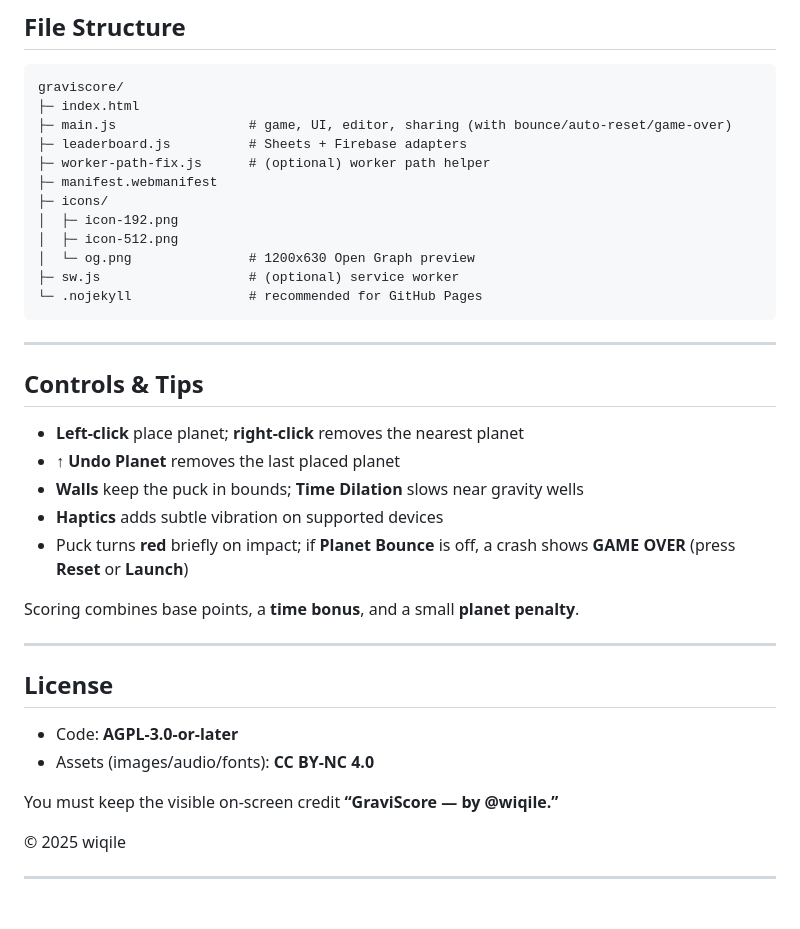
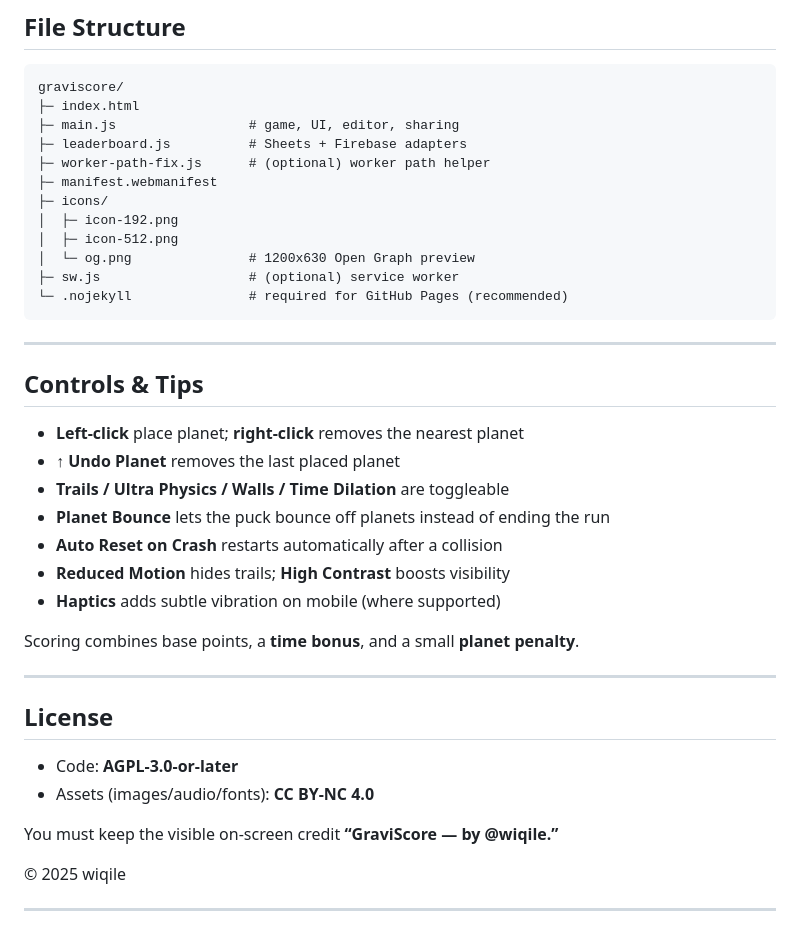
Before and after one commit to wiqilee/graviscore, a Markdown page: README.md, the part around one of its changes. GitHub-like rendering.

````diff
--- a/README.md
+++ b/README.md
@@ -144,7 +137,7 @@ https://<user>.github.io/graviscore/?cb=2
 ```
 graviscore/
 ├─ index.html
-├─ main.js                 # game, UI, editor, sharing (with bounce/auto-reset/game-over)
+├─ main.js                 # game, UI, editor, sharing
 ├─ leaderboard.js          # Sheets + Firebase adapters
 ├─ worker-path-fix.js      # (optional) worker path helper
 ├─ manifest.webmanifest
@@ -153,18 +146,20 @@ graviscore/
 │  ├─ icon-512.png
 │  └─ og.png               # 1200x630 Open Graph preview
 ├─ sw.js                   # (optional) service worker
-└─ .nojekyll               # recommended for GitHub Pages
+└─ .nojekyll               # required for GitHub Pages (recommended)
 ```
 
 ---
 
 ## Controls & Tips
 
-- **Left-click** place planet; **right-click** removes the nearest planet
+- **Left‑click** place planet; **right‑click** removes the nearest planet
 - **↑ Undo Planet** removes the last placed planet
-- **Walls** keep the puck in bounds; **Time Dilation** slows near gravity wells
-- **Haptics** adds subtle vibration on supported devices
-- Puck turns **red** briefly on impact; if **Planet Bounce** is off, a crash shows **GAME OVER** (press **Reset** or **Launch**)
+- **Trails / Ultra Physics / Walls / Time Dilation** are toggleable
+- **Planet Bounce** lets the puck bounce off planets instead of ending the run
+- **Auto Reset on Crash** restarts automatically after a collision
+- **Reduced Motion** hides trails; **High Contrast** boosts visibility
+- **Haptics** adds subtle vibration on mobile (where supported)
 
 Scoring combines base points, a **time bonus**, and a small **planet penalty**.
 
@@ -172,10 +167,10 @@ Scoring combines base points, a **time bonus**, and a small **planet penalty**.
 
 ## License
 
-- Code: **AGPL-3.0-or-later**
-- Assets (images/audio/fonts): **CC BY-NC 4.0**
+- Code: **AGPL‑3.0‑or‑later**
+- Assets (images/audio/fonts): **CC BY‑NC 4.0**
 
-You must keep the visible on-screen credit **“GraviScore — by @wiqile.”**
+You must keep the visible on‑screen credit **“GraviScore — by @wiqile.”**
 
 © 2025 wiqile
 
````
Also changed, not shown: other parts of README.md (+24 -31 lines).
